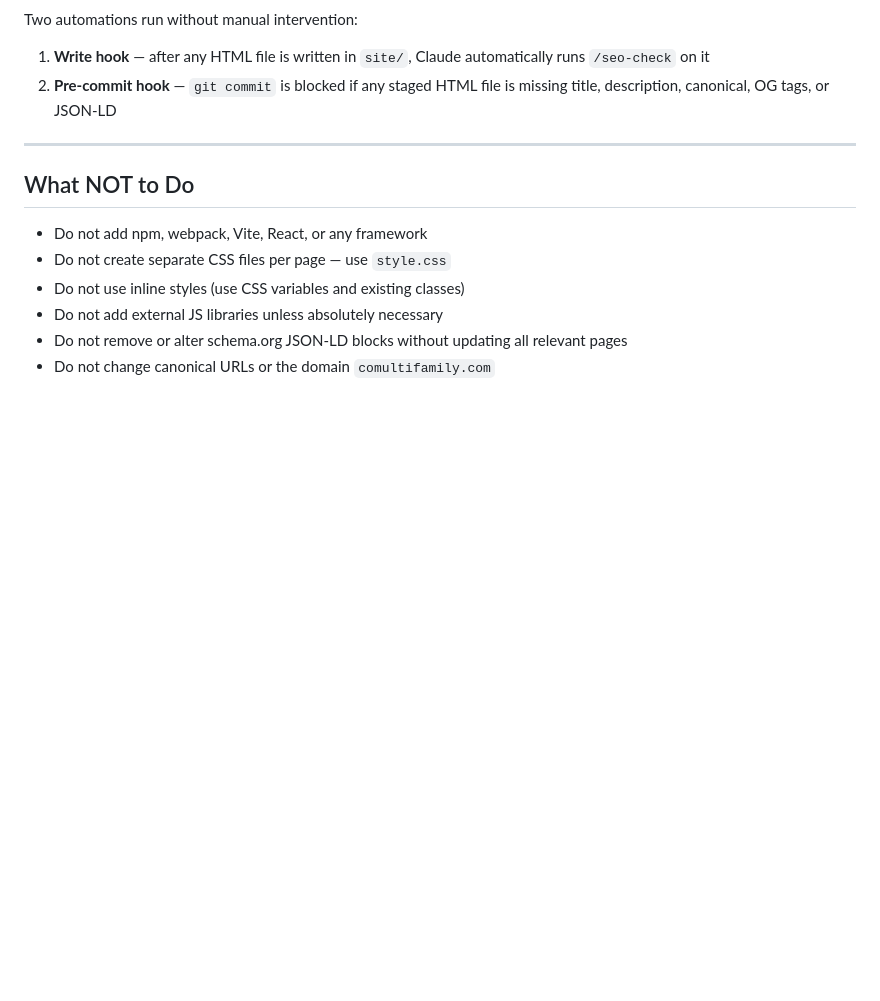
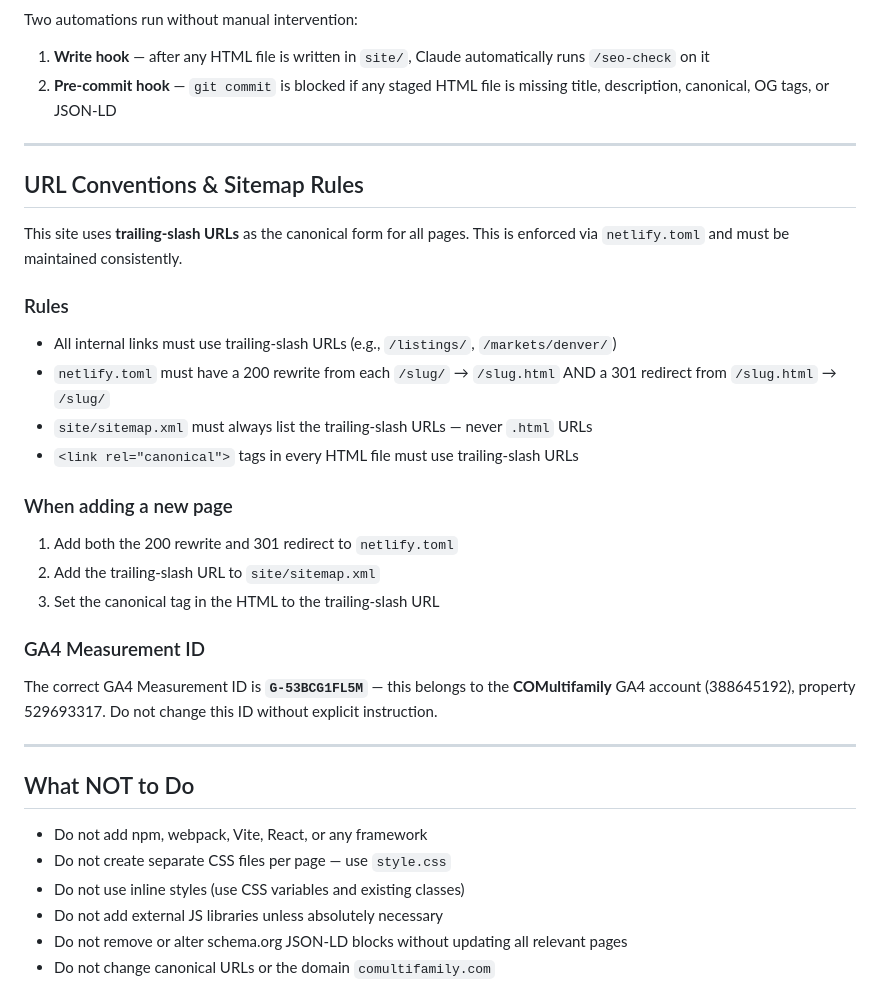
Before and after one commit to wmorkes/comultifamily, a Markdown page: CLAUDE.md, the part around the change. GitHub-like rendering; blank space fills up the shorter version.

Commit message:
Document trailing-slash URL conventions and GA4 ID in CLAUDE.md
Co-Authored-By: Claude Sonnet 4.6 <noreply@anthropic.com>

```diff
--- a/CLAUDE.md
+++ b/CLAUDE.md
@@ -191,6 +191,26 @@ Two automations run without manual intervention:
 
 ---
 
+## URL Conventions & Sitemap Rules
+
+This site uses **trailing-slash URLs** as the canonical form for all pages. This is enforced via `netlify.toml` and must be maintained consistently.
+
+### Rules
+- All internal links must use trailing-slash URLs (e.g., `/listings/`, `/markets/denver/`)
+- `netlify.toml` must have a 200 rewrite from each `/slug/` → `/slug.html` AND a 301 redirect from `/slug.html` → `/slug/`
+- `site/sitemap.xml` must always list the trailing-slash URLs — never `.html` URLs
+- `<link rel="canonical">` tags in every HTML file must use trailing-slash URLs
+
+### When adding a new page
+1. Add both the 200 rewrite and 301 redirect to `netlify.toml`
+2. Add the trailing-slash URL to `site/sitemap.xml`
+3. Set the canonical tag in the HTML to the trailing-slash URL
+
+### GA4 Measurement ID
+The correct GA4 Measurement ID is **`G-53BCG1FL5M`** — this belongs to the **COMultifamily** GA4 account (388645192), property 529693317. Do not change this ID without explicit instruction.
+
+---
+
 ## What NOT to Do
 
 - Do not add npm, webpack, Vite, React, or any framework
```
